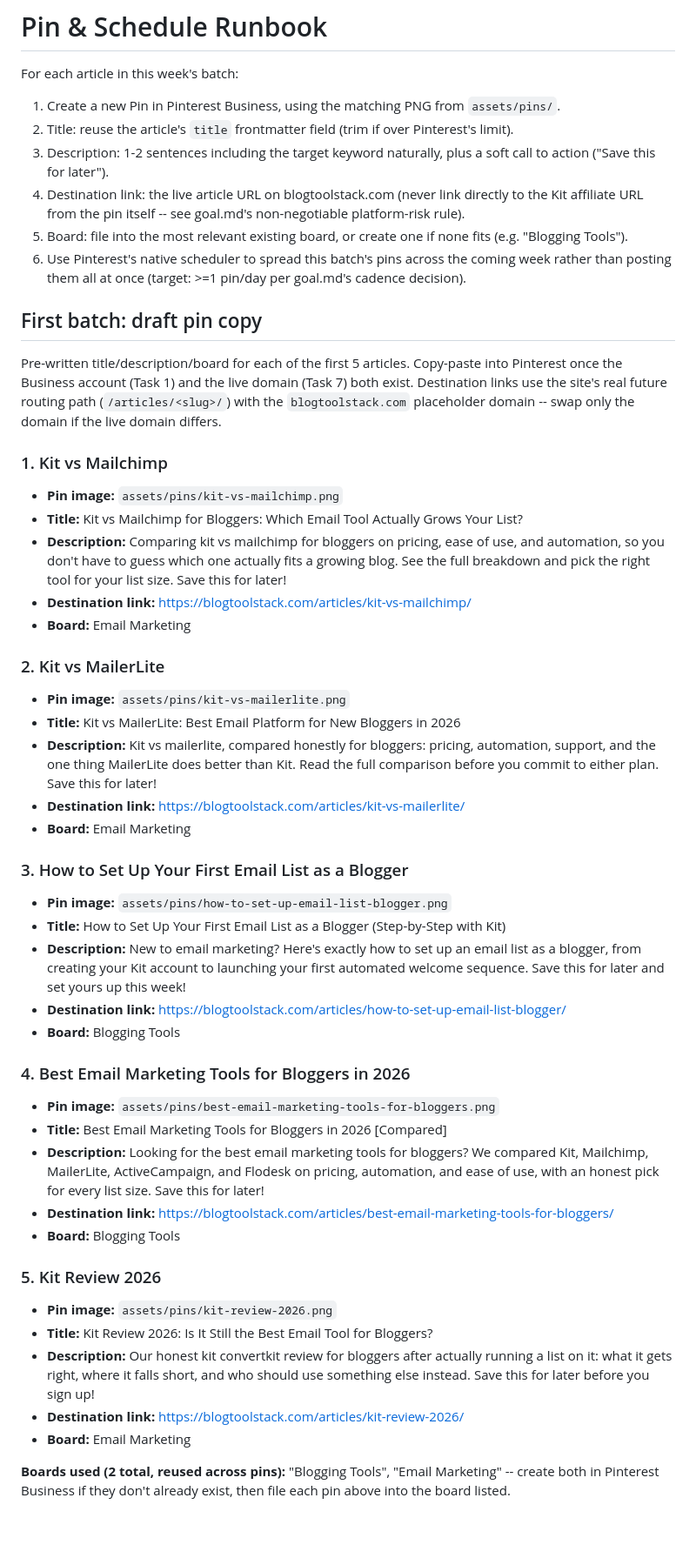
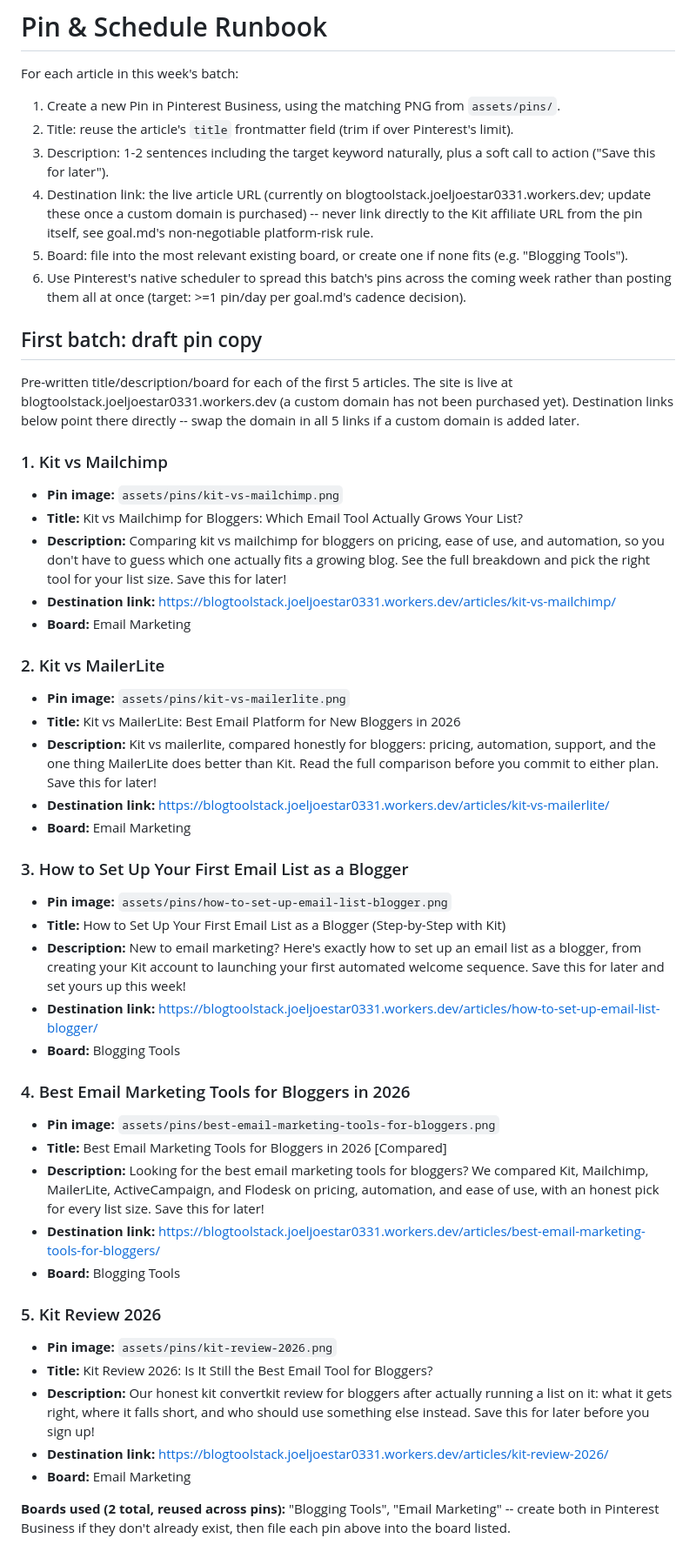
Before and after one commit to jonathanjoster/blogtoolstack, a Markdown page: pipeline/pin-and-schedule-runbook.md, the part around the change. Shown at 87% size. GitHub-like rendering; blank space fills up the shorter version.

Commit message:
docs: fix pin runbook destination links to live workers.dev URL
Co-Authored-By: Claude Sonnet 5 <noreply@anthropic.com>
Claude-Session: https://claude.ai/code/session_01BesH6RVnriiTVvaVGcHWVc

```diff
--- a/pipeline/pin-and-schedule-runbook.md
+++ b/pipeline/pin-and-schedule-runbook.md
@@ -8,9 +8,10 @@ For each article in this week's batch:
    Pinterest's limit).
 3. Description: 1-2 sentences including the target keyword naturally,
    plus a soft call to action ("Save this for later").
-4. Destination link: the live article URL on blogtoolstack.com (never
-   link directly to the Kit affiliate URL from the pin itself -- see
-   goal.md's non-negotiable platform-risk rule).
+4. Destination link: the live article URL (currently on
+   blogtoolstack.joeljoestar0331.workers.dev; update these once a custom
+   domain is purchased) -- never link directly to the Kit affiliate URL
+   from the pin itself, see goal.md's non-negotiable platform-risk rule.
 5. Board: file into the most relevant existing board, or create one if
    none fits (e.g. "Blogging Tools").
 6. Use Pinterest's native scheduler to spread this batch's pins across
@@ -20,17 +21,17 @@ For each article in this week's batch:
 ## First batch: draft pin copy
 
 Pre-written title/description/board for each of the first 5 articles.
-Copy-paste into Pinterest once the Business account (Task 1) and the
-live domain (Task 7) both exist. Destination links use the site's real
-future routing path (`/articles/<slug>/`) with the `blogtoolstack.com`
-placeholder domain -- swap only the domain if the live domain differs.
+The site is live at blogtoolstack.joeljoestar0331.workers.dev (a custom
+domain has not been purchased yet). Destination links below point there
+directly -- swap the domain in all 5 links if a custom domain is added
+later.
 
 ### 1. Kit vs Mailchimp
 
 - **Pin image:** `assets/pins/kit-vs-mailchimp.png`
 - **Title:** Kit vs Mailchimp for Bloggers: Which Email Tool Actually Grows Your List?
 - **Description:** Comparing kit vs mailchimp for bloggers on pricing, ease of use, and automation, so you don't have to guess which one actually fits a growing blog. See the full breakdown and pick the right tool for your list size. Save this for later!
-- **Destination link:** https://blogtoolstack.com/articles/kit-vs-mailchimp/
+- **Destination link:** https://blogtoolstack.joeljoestar0331.workers.dev/articles/kit-vs-mailchimp/
 - **Board:** Email Marketing
 
 ### 2. Kit vs MailerLite
@@ -38,7 +39,7 @@ placeholder domain -- swap only the domain if the live domain differs.
 - **Pin image:** `assets/pins/kit-vs-mailerlite.png`
 - **Title:** Kit vs MailerLite: Best Email Platform for New Bloggers in 2026
 - **Description:** Kit vs mailerlite, compared honestly for bloggers: pricing, automation, support, and the one thing MailerLite does better than Kit. Read the full comparison before you commit to either plan. Save this for later!
-- **Destination link:** https://blogtoolstack.com/articles/kit-vs-mailerlite/
+- **Destination link:** https://blogtoolstack.joeljoestar0331.workers.dev/articles/kit-vs-mailerlite/
 - **Board:** Email Marketing
 
 ### 3. How to Set Up Your First Email List as a Blogger
@@ -46,7 +47,7 @@ placeholder domain -- swap only the domain if the live domain differs.
 - **Pin image:** `assets/pins/how-to-set-up-email-list-blogger.png`
 - **Title:** How to Set Up Your First Email List as a Blogger (Step-by-Step with Kit)
 - **Description:** New to email marketing? Here's exactly how to set up an email list as a blogger, from creating your Kit account to launching your first automated welcome sequence. Save this for later and set yours up this week!
-- **Destination link:** https://blogtoolstack.com/articles/how-to-set-up-email-list-blogger/
+- **Destination link:** https://blogtoolstack.joeljoestar0331.workers.dev/articles/how-to-set-up-email-list-blogger/
 - **Board:** Blogging Tools
 
 ### 4. Best Email Marketing Tools for Bloggers in 2026
@@ -54,7 +55,7 @@ placeholder domain -- swap only the domain if the live domain differs.
 - **Pin image:** `assets/pins/best-email-marketing-tools-for-bloggers.png`
 - **Title:** Best Email Marketing Tools for Bloggers in 2026 [Compared]
 - **Description:** Looking for the best email marketing tools for bloggers? We compared Kit, Mailchimp, MailerLite, ActiveCampaign, and Flodesk on pricing, automation, and ease of use, with an honest pick for every list size. Save this for later!
-- **Destination link:** https://blogtoolstack.com/articles/best-email-marketing-tools-for-bloggers/
+- **Destination link:** https://blogtoolstack.joeljoestar0331.workers.dev/articles/best-email-marketing-tools-for-bloggers/
 - **Board:** Blogging Tools
 
 ### 5. Kit Review 2026
@@ -62,7 +63,7 @@ placeholder domain -- swap only the domain if the live domain differs.
 - **Pin image:** `assets/pins/kit-review-2026.png`
 - **Title:** Kit Review 2026: Is It Still the Best Email Tool for Bloggers?
 - **Description:** Our honest kit convertkit review for bloggers after actually running a list on it: what it gets right, where it falls short, and who should use something else instead. Save this for later before you sign up!
-- **Destination link:** https://blogtoolstack.com/articles/kit-review-2026/
+- **Destination link:** https://blogtoolstack.joeljoestar0331.workers.dev/articles/kit-review-2026/
 - **Board:** Email Marketing
 
 **Boards used (2 total, reused across pins):** "Blogging Tools", "Email Marketing" -- create both in Pinterest Business if they don't already exist, then file each pin above into the board listed.
```
